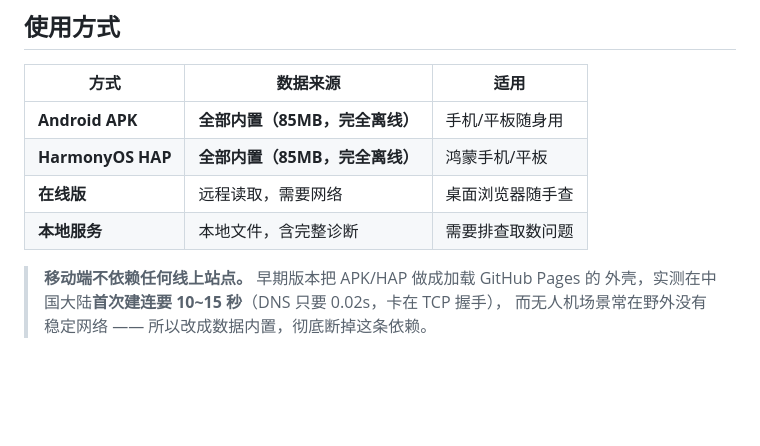
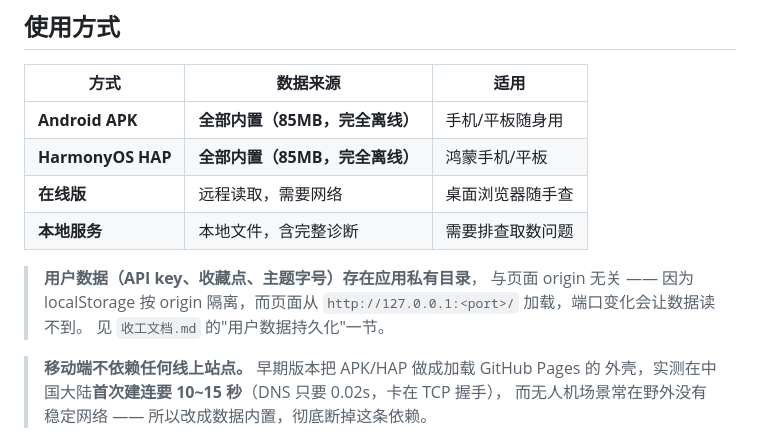
Before and after one commit to SKL-666666/uom-airspace-viewer, a Markdown page: README.md, the part around the change. Rendered like a GitHub page; blank space fills up the shorter version.

```diff
--- a/README.md
+++ b/README.md
@@ -58,6 +58,11 @@ UOM 栅格、大疆、ZB(SR)801 都是 **WGS84/CGCS2000**；高德、腾讯底
 | **HarmonyOS HAP** | **全部内置（85MB，完全离线）** | 鸿蒙手机/平板 |
 | **在线版** | 远程读取，需要网络 | 桌面浏览器随手查 |
 | **本地服务** | 本地文件，含完整诊断 | 需要排查取数问题 |
+
+> **用户数据（API key、收藏点、主题字号）存在应用私有目录**，
+> 与页面 origin 无关 —— 因为 localStorage 按 origin 隔离，而页面从
+> `http://127.0.0.1:<port>/` 加载，端口变化会让数据读不到。
+> 见 `收工文档.md` 的"用户数据持久化"一节。
 
 > **移动端不依赖任何线上站点。** 早期版本把 APK/HAP 做成加载 GitHub Pages 的
 > 外壳，实测在中国大陆**首次建连要 10~15 秒**（DNS 只要 0.02s，卡在 TCP 握手），
```
Also changed, not shown: 收工文档.md (+29 -1 lines).
